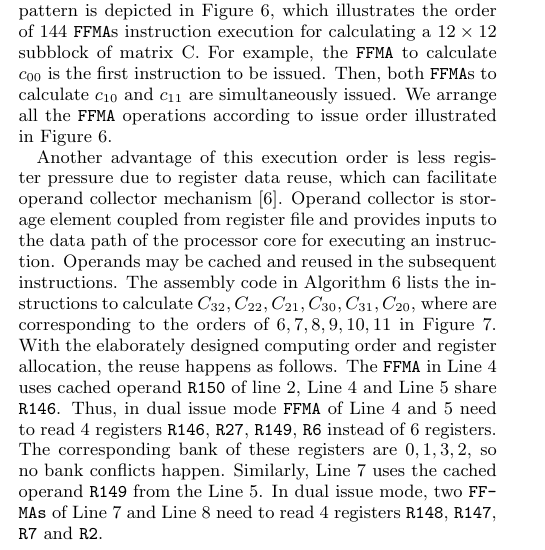
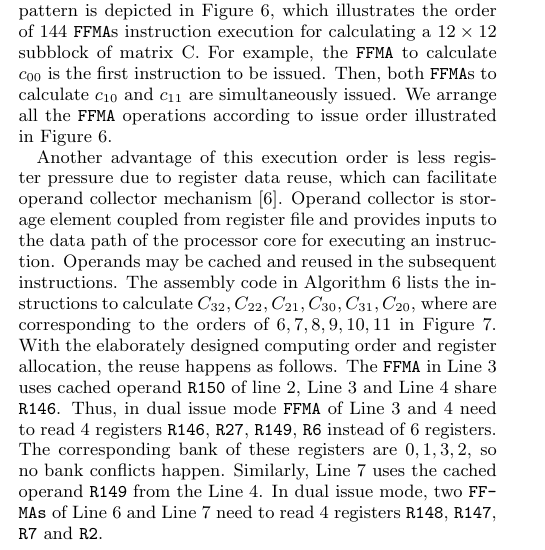
Before and after one commit to fruitfly1026/SGEMM, a LaTeX paper (sgemm.tex, which reads text/optimization.tex): part of one column of page 6 of 11, cut so that both start at the same text. Compiled offline with pdfLaTeX.

Commit message:
new assembly codes figure

```diff
--- a/text/optimization.tex
+++ b/text/optimization.tex
@@ -39,8 +39,8 @@ operand collector mechanism~\cite{collector}. Operand collector is storage eleme
 provides inputs to the data path of the processor core for executing an instruction. Operands may be cached and reused
 in the subsequent instructions. The assembly code in Algorithm~\ref{fig:order} lists the instructions to calculate
 $C_{32},C_{22}, C_{21}, C_{30}, C_{31}, C_{20}$, where are corresponding to the orders of $6,7,8,9,10,11$ in
-Figure~\ref{fig:reg}. With the elaborately designed computing order and register allocation, the reuse happens as follows. The {\tt FFMA} in Line $4$ uses cached operand {\tt R150} of line $2$, Line $4$ and Line $5$ share {\tt R146}. Thus, in dual issue mode {\tt FFMA} of Line $4$ and $5$ need to read 4 registers {\tt R146}, {\tt R27}, {\tt R149}, {\tt R6} instead of $6$ registers. The corresponding bank of these registers are $0,1,3,2$, so no bank conflicts happen.
-Similarly, Line 7 uses the cached operand {\tt R149} from the Line 5. In dual issue mode, two {\tt FFMAs} of Line 7 and Line 8 need to read $4$ registers {\tt R148}, {\tt R147}, {\tt R7} and {\tt R2}.
+Figure~\ref{fig:reg}. With the elaborately designed computing order and register allocation, the reuse happens as follows. The {\tt FFMA} in Line $3$ uses cached operand {\tt R150} of line $2$, Line $3$ and Line $4$ share {\tt R146}. Thus, in dual issue mode {\tt FFMA} of Line $3$ and $4$ need to read 4 registers {\tt R146}, {\tt R27}, {\tt R149}, {\tt R6} instead of $6$ registers. The corresponding bank of these registers are $0,1,3,2$, so no bank conflicts happen.
+Similarly, Line 7 uses the cached operand {\tt R149} from the Line 4. In dual issue mode, two {\tt FFMAs} of Line 6 and Line 7 need to read $4$ registers {\tt R148}, {\tt R147}, {\tt R7} and {\tt R2}.
 
 \begin{table}[!t]
 \caption{The position table of {\tt Non-FFMA} instructions. The inner-loop is unrolled by 4 times. The first column records slot numbers and the first row represents iteration number.}
```
Also changed, not shown: text/conclusion.tex (+1 -1 lines), text/methodology.tex (+1 -1 lines), Figures/assemlycode.eps.
